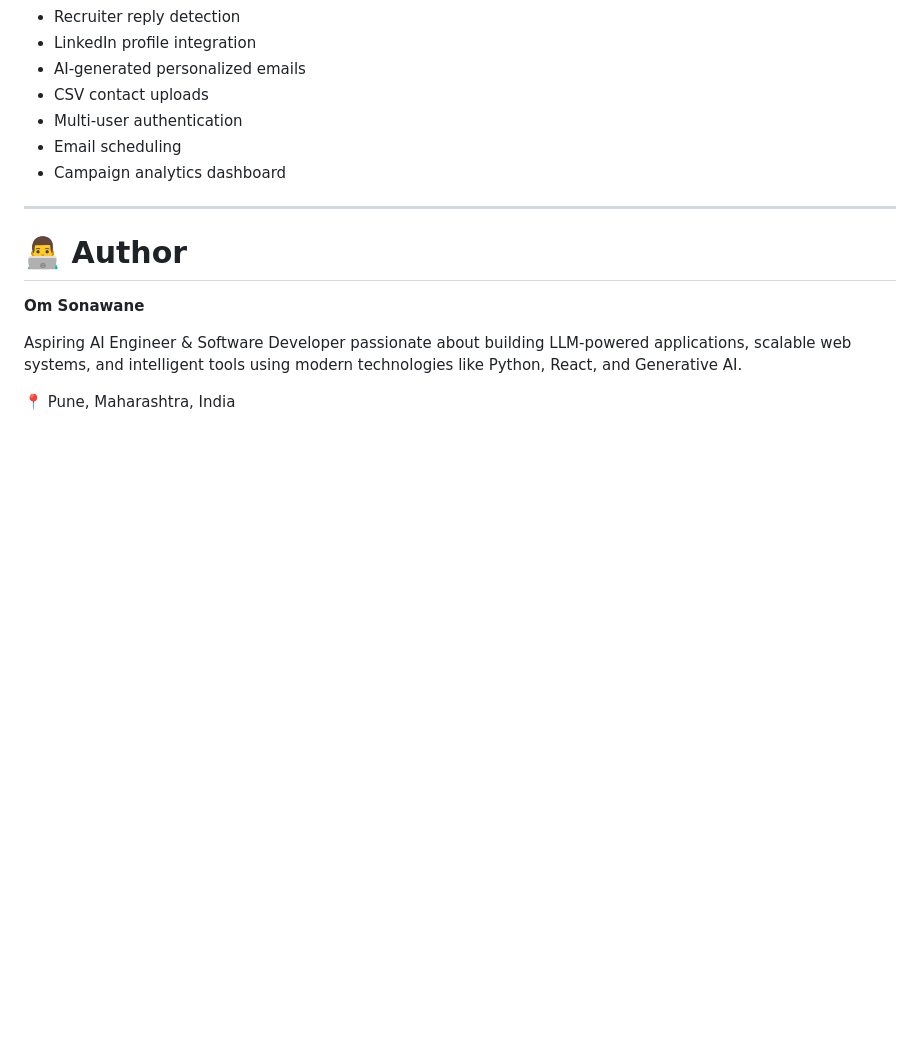
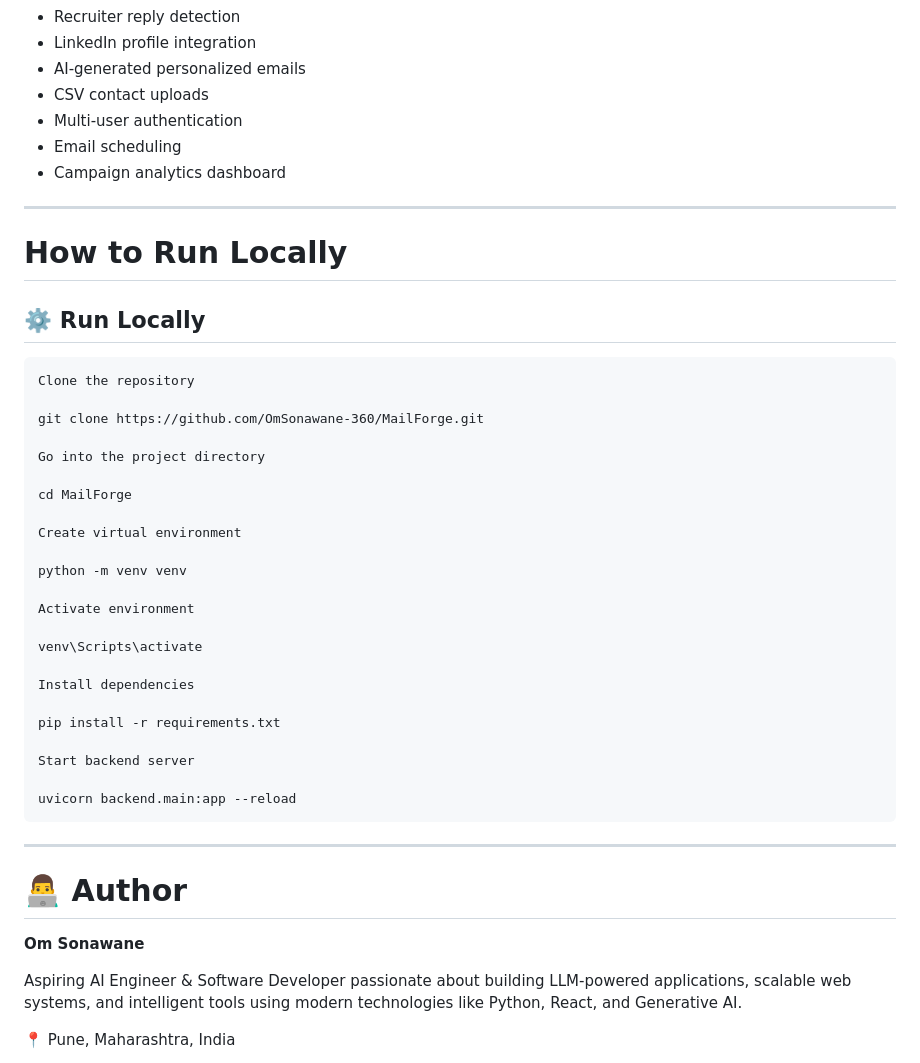
Before and after one commit to OmSonawane-360/MailForge, a Markdown page: README.md, the part around one of its changes. Rendered like a GitHub page; blank space fills up the shorter version.

````diff
--- a/README.md
+++ b/README.md
@@ -249,6 +255,35 @@ Planned features include:
 
 ---
 
+# How to Run Locally
+
+## ⚙️ Run Locally
+```
+Clone the repository
+
+git clone https://github.com/OmSonawane-360/MailForge.git
+
+Go into the project directory
+
+cd MailForge
+
+Create virtual environment
+
+python -m venv venv
+
+Activate environment
+
+venv\Scripts\activate
+
+Install dependencies
+
+pip install -r requirements.txt
+
+Start backend server
+
+uvicorn backend.main:app --reload
+```
+---
 # 👨‍💻 Author
 
 **Om Sonawane**
````
Also changed, not shown: other parts of README.md (+6 -4 lines).
